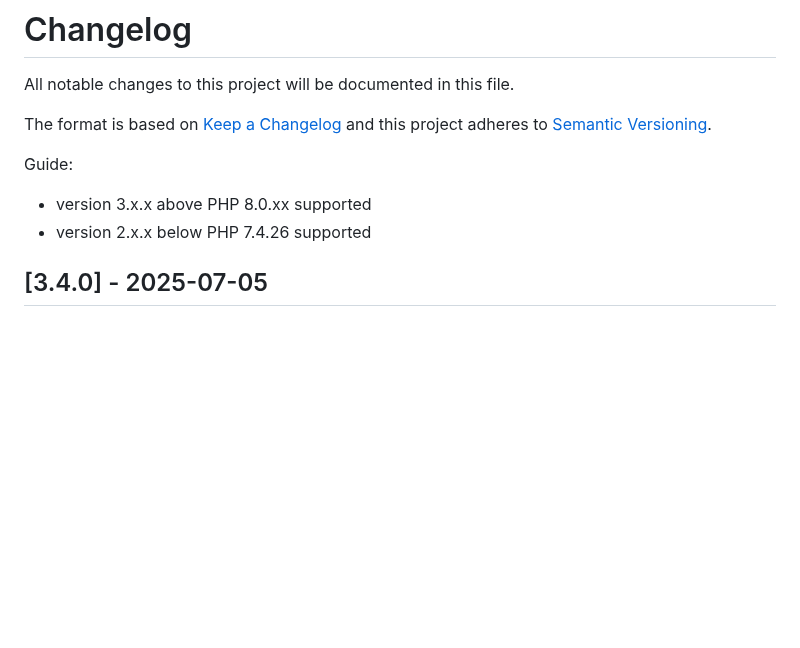
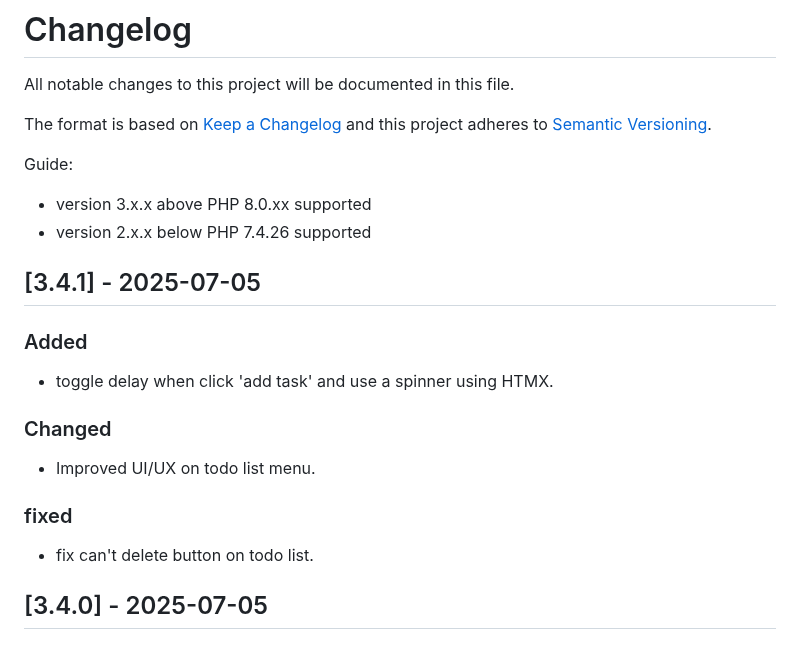
Before and after one commit to dtr-kalfer/burauenbiblio, a Markdown page: CHANGELOG.md, the part around the change. GitHub-like rendering; blank space fills up the shorter version.

```diff
--- a/CHANGELOG.md
+++ b/CHANGELOG.md
@@ -8,6 +8,16 @@ and this project adheres to [Semantic Versioning](https://semver.org/).
 Guide:
 - version 3.x.x above PHP 8.0.xx supported
 - version 2.x.x below PHP 7.4.26 supported
+
+## [3.4.1] - 2025-07-05
+### Added
+- toggle delay when click 'add task' and use a spinner using HTMX.
+
+### Changed
+- Improved UI/UX on todo list menu.
+
+### fixed
+- fix can't delete button on todo list.
 
 ## [3.4.0] - 2025-07-05
 ### Added
```
